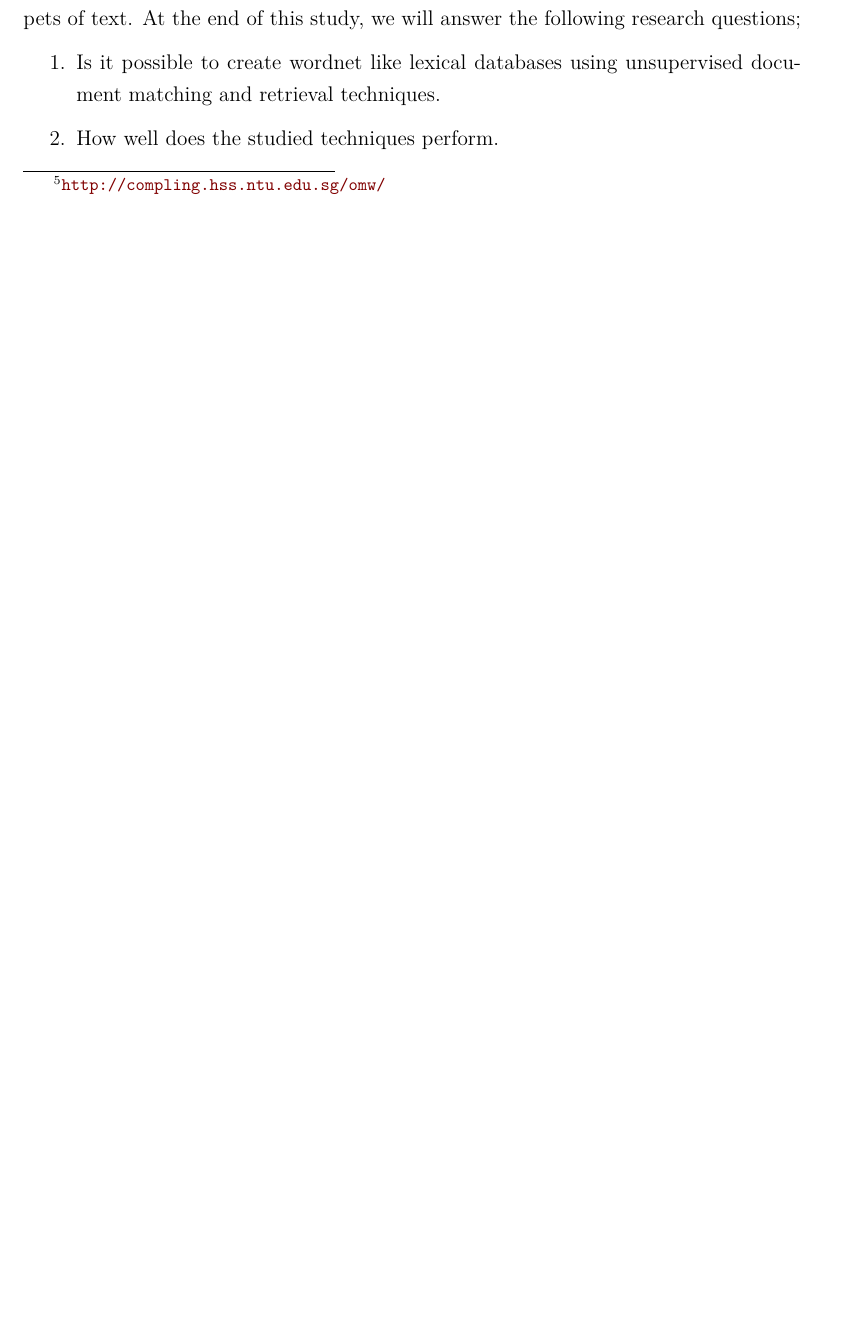
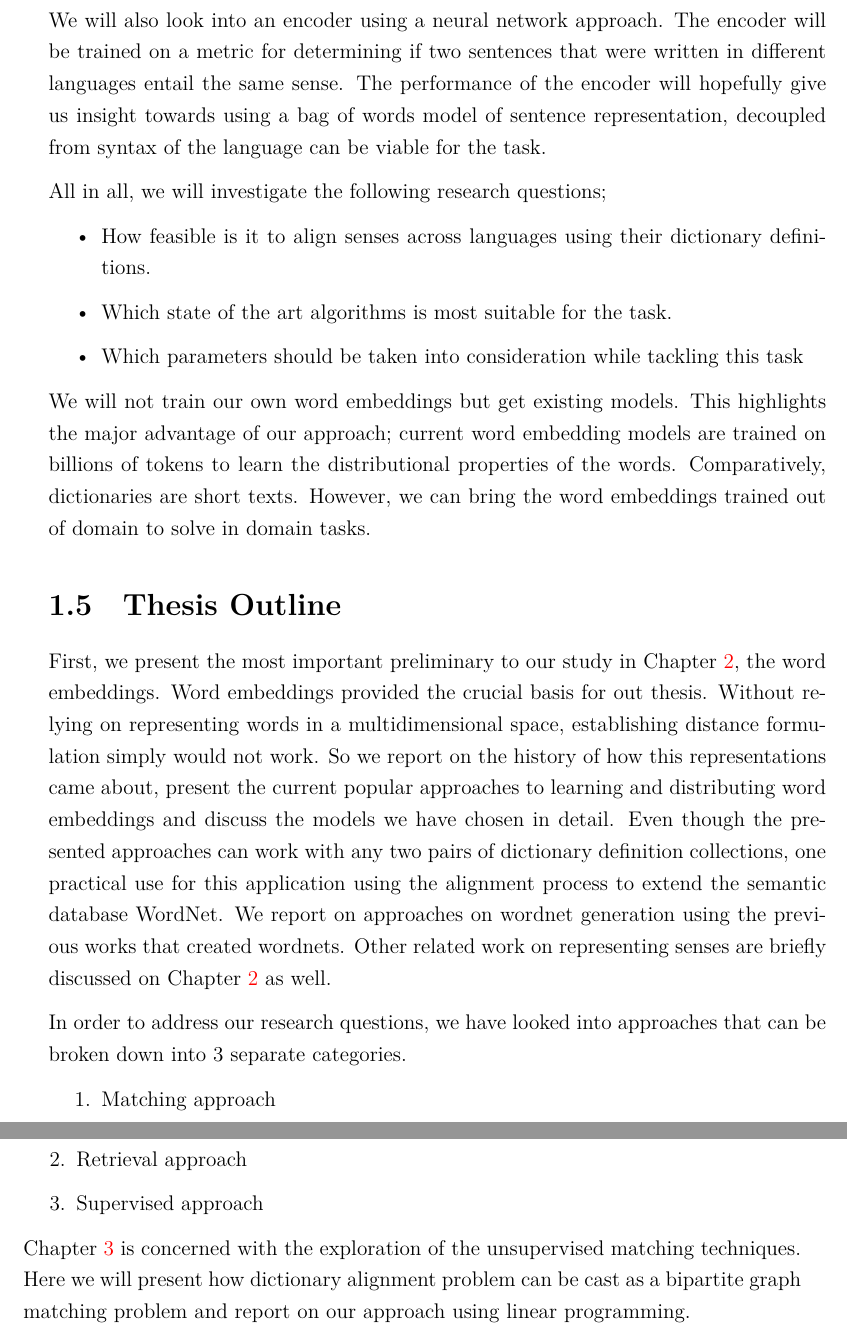
Before and after one commit to yigitsever/Thesis, a LaTeX thesis (main.tex, which reads Chapters/Chapter1.tex): part of page 22 of 88 before the commit and two parts of pages 23 and 24 of 88 after it, the two joined at a grey line, cut at the place of the change, the shorter picture padded with empty space. The pictures show the PDF file main.pdf that the author committed with the source.

Commit message:
Introduction finalized

```diff
--- a/Chapters/Chapter1.tex
+++ b/Chapters/Chapter1.tex
@@ -154,4 +156,3 @@ We have constrained this study to use only the freely available wordnets and not
     \label{tab:summary_table}%
 \end{table}
 
-\section{Thesis Goals}% TODO return here
@@ -164,11 +168,37 @@ We will evaluate existing methods for their performance on cross-lingual documen
-At the end of this study, we will answer the following research questions;
+We will also look into an encoder using a neural network approach.
+The encoder will be trained on a metric for determining if two sentences that were written in different languages entail the same sense.
+The performance of the encoder will hopefully give us insight towards using a bag of words model of sentence representation, decoupled from syntax of the language can be viable for the task.
 
-\begin{enumerate}
-    \item Is it possible to create wordnet like lexical databases using unsupervised document matching and retrieval techniques.
-    \item How well does the studied techniques perform.
-    \item What attributes need to be considered regarding the available data.
-\end{enumerate}
+All in all, we will investigate the following research questions;
+\begin{itemize}
+    \item How feasible is it to align senses across languages using their dictionary definitions.
+    \item Which state of the art algorithms is most suitable for the task.
+    \item Which parameters should be taken into consideration while tackling this task
+\end{itemize}
+
+We will not train our own word embeddings but get existing models.
+This highlights the major advantage of our approach;
+current word embedding models are trained on billions of tokens to learn the distributional properties of the words.
+Comparatively, dictionaries are short texts.
+However, we can bring the word embeddings trained out of domain to solve in domain tasks.
 
 \section{Thesis Outline}%
 \label{sec:thesis_outline}
-\texttt{Fill later\ldots}
+
+First, we present the most important preliminary to our study in Chapter~\ref{chap:background_n_related}, the word embeddings.
+Word embeddings provided the crucial basis for out thesis.
+Without relying on representing words in a multidimensional space, establishing distance formulation simply would not work.
+So we report on the history of how this representations came about, present the current popular approaches to learning and distributing word embeddings and discuss the models we have chosen in detail.
+Even though the presented approaches can work with any two pairs of dictionary definition collections, one practical use for this application using the alignment process to extend the semantic database WordNet.
+We report on approaches on wordnet generation using the previous works that created wordnets.
+Other related work on representing senses are briefly discussed on Chapter~\ref{chap:background_n_related} as well.
+
+In order to address our research questions, we have looked into approaches that can be broken down into 3 separate categories.
+\begin{enumerate}
+    \item Matching approach
+    \item Retrieval approach
+    \item Supervised approach
+\end{enumerate}
+
+Chapter~\ref{chap:unsupervised_matching} is concerned with the exploration of the unsupervised matching techniques.
+Here we will present how dictionary alignment problem can be cast as a bipartite graph matching problem and report on our approach using linear programming.
```
Also changed, not shown: TODO.txt (+6 -8 lines), main.pdf, Chapters/Chapter1.tex (31 more changed lines).
